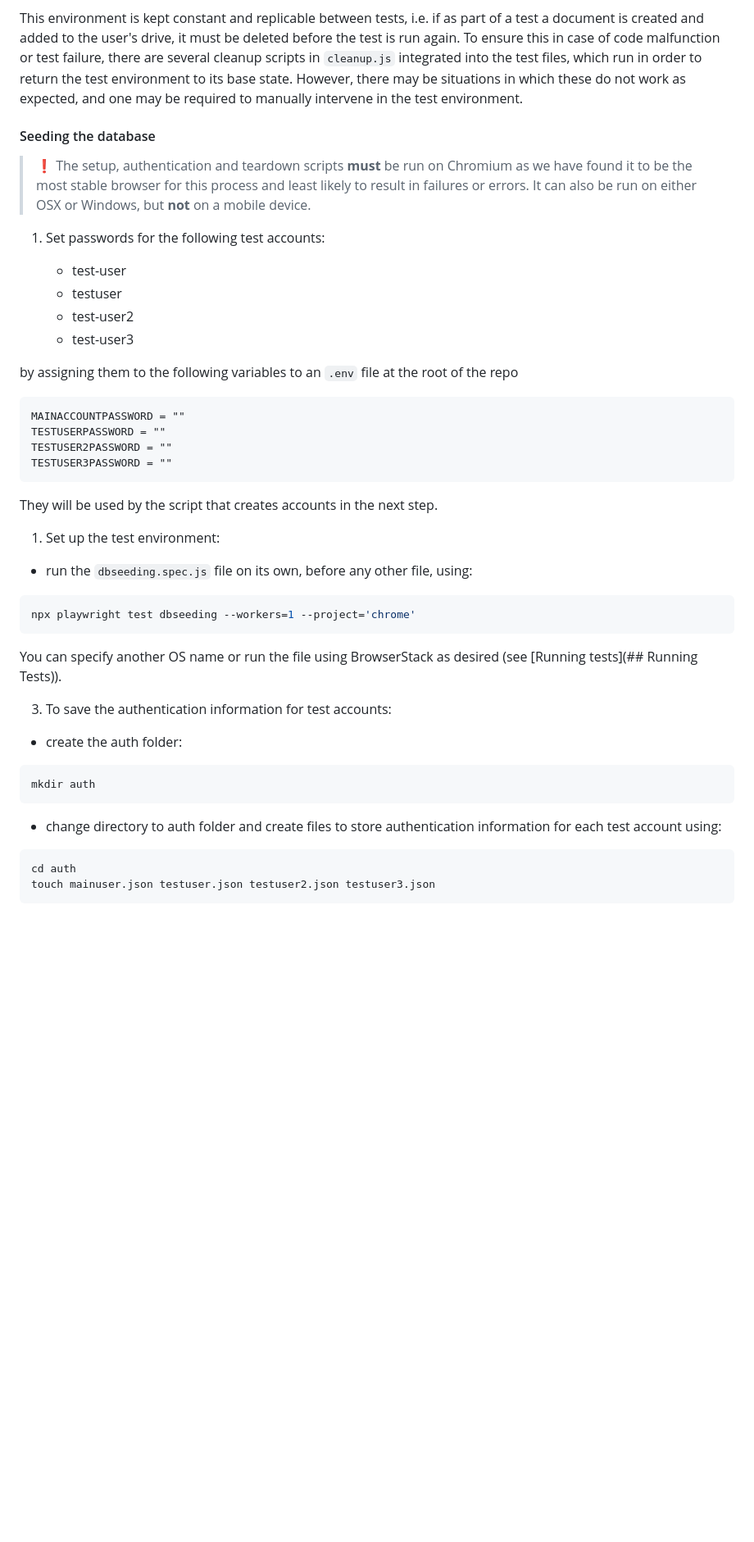
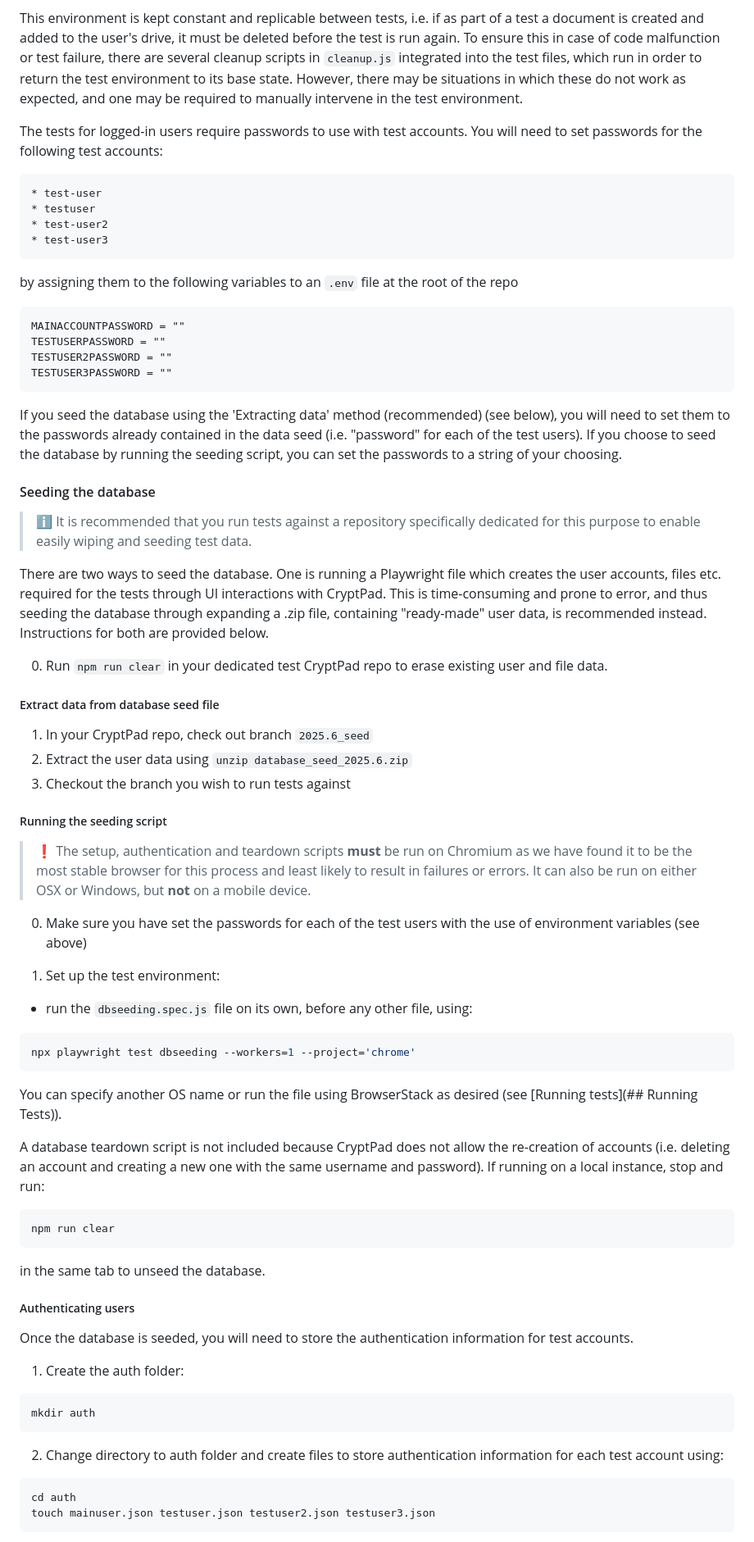
Before and after one commit to cryptpad/e2e-test-suite, a Markdown page: Readme.md, the part around one of its changes. Shown at 82% size. Drawn GitHub-style; blank space fills up the shorter version.

````diff
--- a/Readme.md
+++ b/Readme.md
@@ -34,12 +34,7 @@ For tests that rely on being logged in to user accounts (drive, sharing, collabo
 
 This environment is kept constant and replicable between tests, i.e. if as part of a test a document is created and added to the user's drive, it must be deleted before the test is run again. To ensure this in case of code malfunction or test failure, there are several cleanup scripts in `cleanup.js` integrated into the test files, which run in order to return the test environment to its base state. However, there may be situations in which these do not work as expected, and one may be required to manually intervene in the test environment.
 
-#### Seeding the database
-
-> :exclamation:
-> The setup, authentication and teardown scripts **must** be run on Chromium as we have found it to be the most stable browser for this process and least likely to result in failures or errors. It can also be run on either OSX or Windows, but **not** on a mobile device.
-
-1. Set passwords for the following test accounts:
+The tests for logged-in users require passwords to use with test accounts. You will need to set passwords for the following test accounts:
 
     * test-user
     * testuser
@@ -55,8 +50,29 @@ TESTUSER2PASSWORD = ""
 TESTUSER3PASSWORD = ""
 ```
 
-They will be used by the script that creates accounts in the next step.
+If you seed the database using the 'Extracting data' method (recommended) (see below), you will need to set them to the passwords already contained in the data seed (i.e. "password" for each of the test users). If you choose to seed the database by running the seeding script, you can set the passwords to a string of your choosing.
 
+#### Seeding the database
+
+> :information_source:
+> It is recommended that you run tests against a repository specifically dedicated for this purpose to enable easily wiping and seeding test data.
+
+There are two ways to seed the database. One is running a Playwright file which creates the user accounts, files etc. required for the tests through UI interactions with CryptPad. This is time-consuming and prone to error, and thus seeding the database through expanding a .zip file, containing "ready-made" user data, is recommended instead. Instructions for both are provided below.
+
+0. Run `npm run clear` in your dedicated test CryptPad repo to erase existing user and file data.
+
+##### Extract data from database seed file
+
+1. In your CryptPad repo, check out branch `2025.6_seed`
+2. Extract the user data using `unzip database_seed_2025.6.zip`
+3. Checkout the branch you wish to run tests against
+
+
+##### Running the seeding script
+> :exclamation:
+> The setup, authentication and teardown scripts **must** be run on Chromium as we have found it to be the most stable browser for this process and least likely to result in failures or errors. It can also be run on either OSX or Windows, but **not** on a mobile device.
+
+0. Make sure you have set the passwords for each of the test users with the use of environment variables (see above)
 
 1. Set up the test environment:
 
@@ -68,16 +84,24 @@ npx playwright test dbseeding --workers=1 --project='chrome'
 
 You can specify another OS name or run the file using BrowserStack as desired (see [Running tests](## Running Tests)).
 
+A database teardown script is not included because CryptPad does not allow the re-creation of accounts (i.e. deleting an account and creating a new one with the same username and password). If running on a local instance, stop and run:
 
-3. To save the authentication information for test accounts:
+```bash
+npm run clear
+```
+in the same tab to unseed the database.
 
-* create the auth folder:
+##### Authenticating users
+
+Once the database is seeded, you will need to store the authentication information for test accounts.
+
+1. Create the auth folder:
 
 ```bash
 mkdir auth
 ```
 
-* change directory to auth folder and create files to store authentication information for each test account using:
+2. Change directory to auth folder and create files to store authentication information for each test account using:
 
 ```bash
 cd auth
````
Also changed, not shown: other parts of Readme.md (+1 -11 lines).
